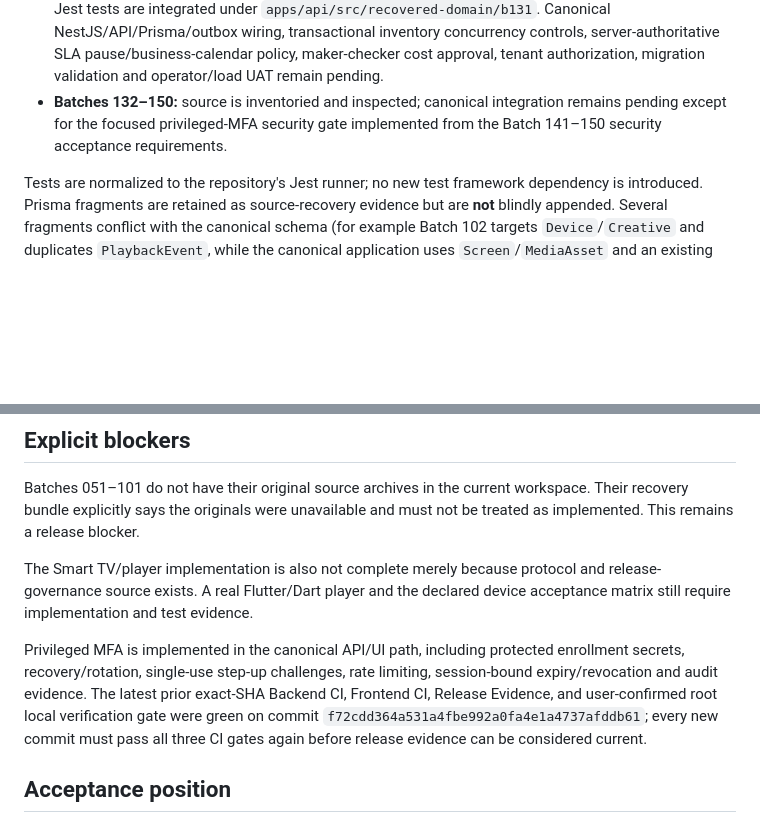
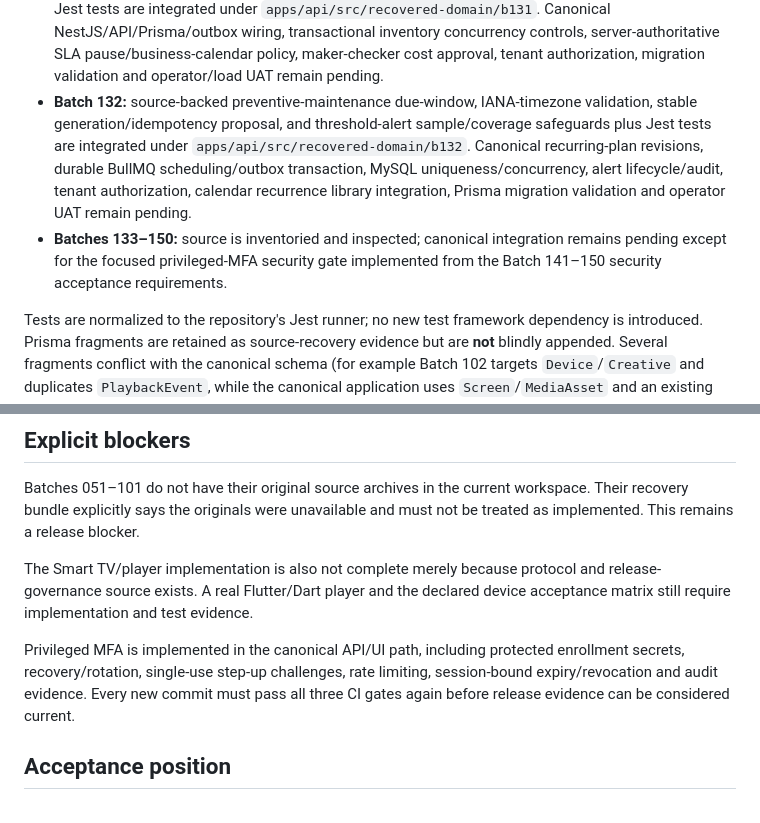
Before and after one commit to canzone-tech/adflick, a Markdown page: docs/BATCH_102_150_RECOVERED_DOMAIN_INTEGRATION.md, 2 parts joined by grey strips. Drawn GitHub-style; blank space fills up the shorter version.

Commit message:
docs: record Batch 132 preventive maintenance recovery

```diff
--- a/docs/BATCH_102_150_RECOVERED_DOMAIN_INTEGRATION.md
+++ b/docs/BATCH_102_150_RECOVERED_DOMAIN_INTEGRATION.md
@@ -18,7 +18,8 @@ The supplied Batches 102–150 archives were inspected in isolation before integ
 - **Batch 129:** reliability heuristic/trend safeguards and maintenance-window/task lifecycle helpers plus Jest tests are integrated under `apps/api/src/recovered-domain/b129`. Canonical API/DB wiring, transactional overlap protection, persistence, approved scoring policy, alert suppression integration, UI and load/UAT evidence remain pending.
 - **Batch 130:** source-backed maintenance-window scheduling, timezone/approval/overlap preflight, technician work-order transitions, deterministic reminder proposals and operational summaries plus Jest tests are integrated under `apps/api/src/recovered-domain/b130`. Canonical NestJS/API/DB/outbox/UI wiring, transaction-level concurrency protection, private evidence authorization, MySQL migration validation and operator UAT remain pending.
 - **Batch 131:** source-backed SLA evaluation, immutable stock-ledger calculation/reservation validation, integer-minor-unit service-cost validation, and maintenance reporting with bounded data coverage plus Jest tests are integrated under `apps/api/src/recovered-domain/b131`. Canonical NestJS/API/Prisma/outbox wiring, transactional inventory concurrency controls, server-authoritative SLA pause/business-calendar policy, maker-checker cost approval, tenant authorization, migration validation and operator/load UAT remain pending.
-- **Batches 132–150:** source is inventoried and inspected; canonical integration remains pending except for the focused privileged-MFA security gate implemented from the Batch 141–150 security acceptance requirements.
+- **Batch 132:** source-backed preventive-maintenance due-window, IANA-timezone validation, stable generation/idempotency proposal, and threshold-alert sample/coverage safeguards plus Jest tests are integrated under `apps/api/src/recovered-domain/b132`. Canonical recurring-plan revisions, durable BullMQ scheduling/outbox transaction, MySQL uniqueness/concurrency, alert lifecycle/audit, tenant authorization, calendar recurrence library integration, Prisma migration validation and operator UAT remain pending.
+- **Batches 133–150:** source is inventoried and inspected; canonical integration remains pending except for the focused privileged-MFA security gate implemented from the Batch 141–150 security acceptance requirements.
 
 Tests are normalized to the repository's Jest runner; no new test framework dependency is introduced. Prisma fragments are retained as source-recovery evidence but are **not** blindly appended. Several fragments conflict with the canonical schema (for example Batch 102 targets `Device`/`Creative` and duplicates `PlaybackEvent`, while the canonical application uses `Screen`/`MediaAsset` and an existing `PlaybackEvent`).
 
@@ -32,7 +33,7 @@ Batches 051–101 do not have their original source archives in the current work
 
 The Smart TV/player implementation is also not complete merely because protocol and release-governance source exists. A real Flutter/Dart player and the declared device acceptance matrix still require implementation and test evidence.
 
-Privileged MFA is implemented in the canonical API/UI path, including protected enrollment secrets, recovery/rotation, single-use step-up challenges, rate limiting, session-bound expiry/revocation and audit evidence. The latest prior exact-SHA Backend CI, Frontend CI, Release Evidence, and user-confirmed root local verification gate were green on commit `f72cdd364a531a4fbe992a0fa4e1a4737afddb61`; every new commit must pass all three CI gates again before release evidence can be considered current.
+Privileged MFA is implemented in the canonical API/UI path, including protected enrollment secrets, recovery/rotation, single-use step-up challenges, rate limiting, session-bound expiry/revocation and audit evidence. Every new commit must pass all three CI gates again before release evidence can be considered current.
 
 ## Acceptance position
 
```
